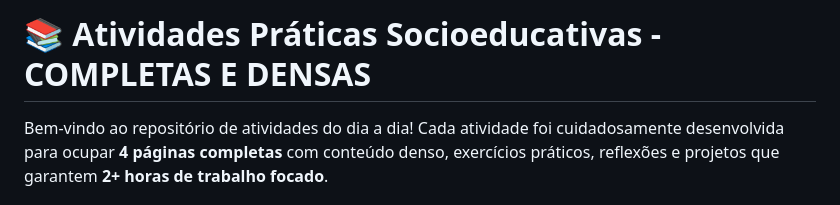
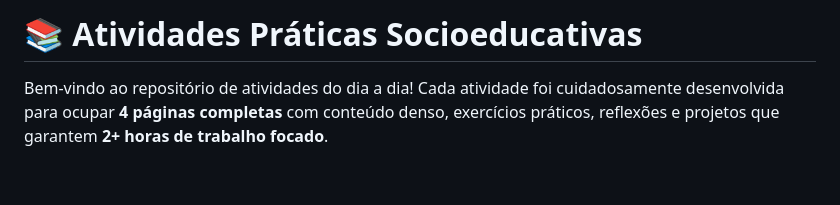
Before and after one commit to cordeirotelecom/informatica-basica, a Markdown page: socioeducativo/README.md, the part around the change. Rendered like a GitHub page; blank space fills up the shorter version.

Commit message:
Update README title for socioeducativo activities

```diff
--- a/socioeducativo/README.md
+++ b/socioeducativo/README.md
@@ -1,4 +1,4 @@
-# 📚 Atividades Práticas Socioeducativas - COMPLETAS E DENSAS
+# 📚 Atividades Práticas Socioeducativas
 
 Bem-vindo ao repositório de atividades do dia a dia! Cada atividade foi cuidadosamente desenvolvida para ocupar **4 páginas completas** com conteúdo denso, exercícios práticos, reflexões e projetos que garantem **2+ horas de trabalho focado**.
 
```
